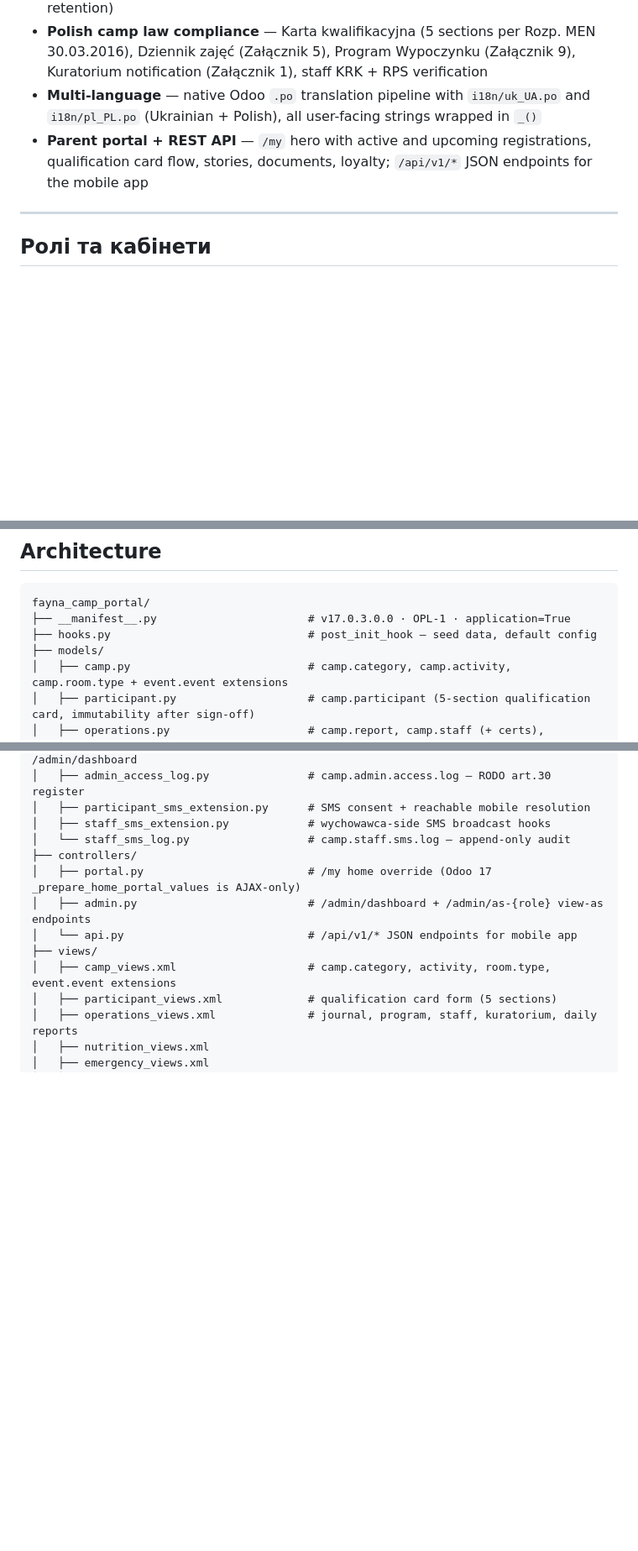
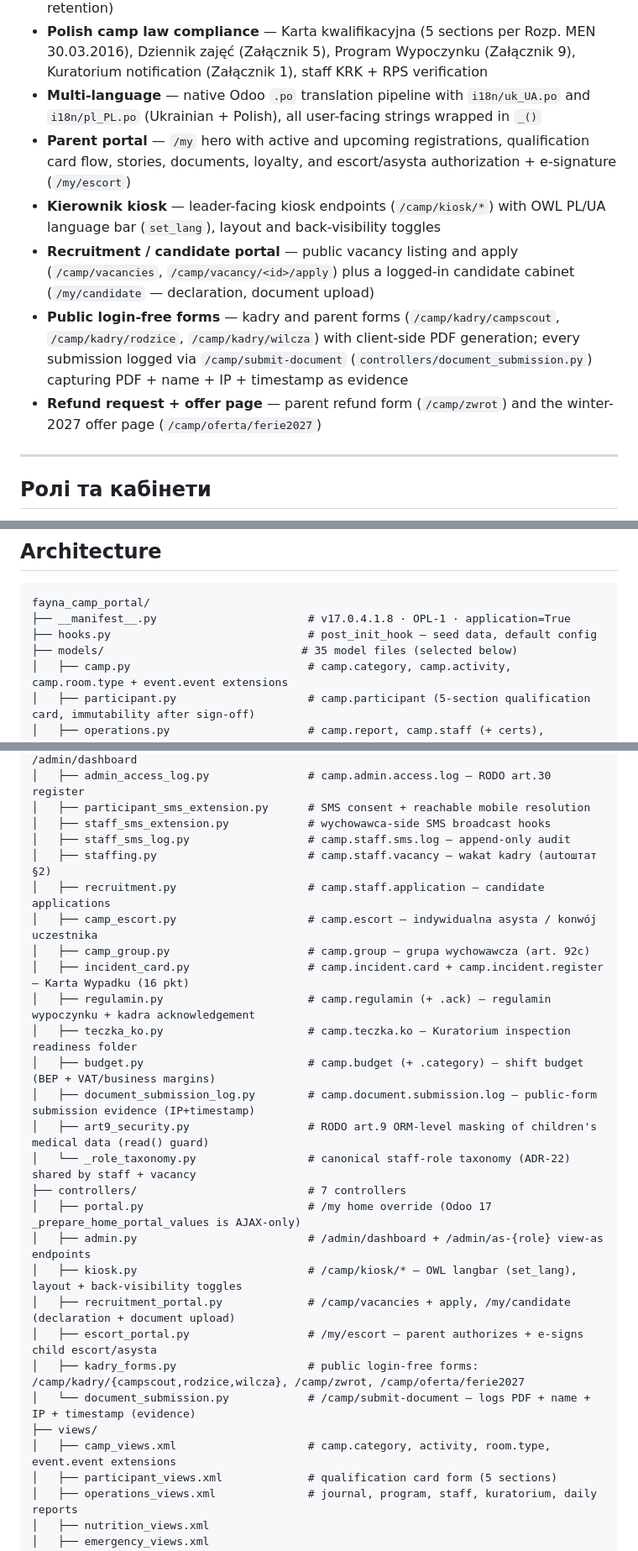
Before and after one commit to fayna-digital/fayna-campscout, a Markdown page: README.md, 3 parts joined by grey strips. Shown at 84% size. Rendered like a GitHub page; blank space fills up the shorter version.

Commit message:
docs: README під реальний код — прибрано фіктивний /api/v1, версія 17.0.4.1.8, clone-URL→fayna-campscout, +kiosk/recruitment/escort/kadry-форми (7 контролерів, 35 моделей); TZ +wilcza/zwrot/ferie2027

````diff
--- a/README.md
+++ b/README.md
@@ -27,7 +27,11 @@ Reference deployment: [CampScout](https://campscout.eu) — child summer camps i
 - **Admin dashboard with view-as** — Organizator lands on `/admin/dashboard`, can `/admin/as-{role}` impersonate any role using `with_user()` (preserves ACL, never sudo); every impersonation logged to `camp.admin.access.log` (RODO art.30, 7-year retention)
 - **Polish camp law compliance** — Karta kwalifikacyjna (5 sections per Rozp. MEN 30.03.2016), Dziennik zajęć (Załącznik 5), Program Wypoczynku (Załącznik 9), Kuratorium notification (Załącznik 1), staff KRK + RPS verification
 - **Multi-language** — native Odoo `.po` translation pipeline with `i18n/uk_UA.po` and `i18n/pl_PL.po` (Ukrainian + Polish), all user-facing strings wrapped in `_()`
-- **Parent portal + REST API** — `/my` hero with active and upcoming registrations, qualification card flow, stories, documents, loyalty; `/api/v1/*` JSON endpoints for the mobile app
+- **Parent portal** — `/my` hero with active and upcoming registrations, qualification card flow, stories, documents, loyalty, and escort/asysta authorization + e-signature (`/my/escort`)
+- **Kierownik kiosk** — leader-facing kiosk endpoints (`/camp/kiosk/*`) with OWL PL/UA language bar (`set_lang`), layout and back-visibility toggles
+- **Recruitment / candidate portal** — public vacancy listing and apply (`/camp/vacancies`, `/camp/vacancy/<id>/apply`) plus a logged-in candidate cabinet (`/my/candidate` — declaration, document upload)
+- **Public login-free forms** — kadry and parent forms (`/camp/kadry/campscout`, `/camp/kadry/rodzice`, `/camp/kadry/wilcza`) with client-side PDF generation; every submission logged via `/camp/submit-document` (`controllers/document_submission.py`) capturing PDF + name + IP + timestamp as evidence
+- **Refund request + offer page** — parent refund form (`/camp/zwrot`) and the winter-2027 offer page (`/camp/oferta/ferie2027`)
 
 ---
 
@@ -53,9 +57,9 @@ Reference deployment: [CampScout](https://campscout.eu) — child summer camps i
 
 ```
 fayna_camp_portal/
-├── __manifest__.py                       # v17.0.3.0.0 · OPL-1 · application=True
+├── __manifest__.py                       # v17.0.4.1.8 · OPL-1 · application=True
 ├── hooks.py                              # post_init_hook — seed data, default config
-├── models/
+├── models/                              # 35 model files (selected below)
 │   ├── camp.py                           # camp.category, camp.activity, camp.room.type + event.event extensions
 │   ├── participant.py                    # camp.participant (5-section qualification card, immutability after sign-off)
 │   ├── operations.py                     # camp.report, camp.staff (+ certs), camp.daily.report, camp.program.wypoczynku (Załącznik 9), camp.program.structured (+day+activity.line), camp.dziennik, camp.kuratorium.*
@@ -79,11 +83,26 @@ fayna_camp_portal/
 │   ├── admin_access_log.py               # camp.admin.access.log — RODO art.30 register
 │   ├── participant_sms_extension.py      # SMS consent + reachable mobile resolution
 │   ├── staff_sms_extension.py            # wychowawca-side SMS broadcast hooks
-│   └── staff_sms_log.py                  # camp.staff.sms.log — append-only audit
-├── controllers/
+│   ├── staff_sms_log.py                  # camp.staff.sms.log — append-only audit
+│   ├── staffing.py                       # camp.staff.vacancy — wakat kadry (autoштат §2)
+│   ├── recruitment.py                    # camp.staff.application — candidate applications
+│   ├── camp_escort.py                    # camp.escort — indywidualna asysta / konwój uczestnika
+│   ├── camp_group.py                     # camp.group — grupa wychowawcza (art. 92c)
+│   ├── incident_card.py                  # camp.incident.card + camp.incident.register — Karta Wypadku (16 pkt)
+│   ├── regulamin.py                      # camp.regulamin (+ .ack) — regulamin wypoczynku + kadra acknowledgement
+│   ├── teczka_ko.py                      # camp.teczka.ko — Kuratorium inspection readiness folder
+│   ├── budget.py                         # camp.budget (+ .category) — shift budget (BEP + VAT/business margins)
+│   ├── document_submission_log.py        # camp.document.submission.log — public-form submission evidence (IP+timestamp)
+│   ├── art9_security.py                  # RODO art.9 ORM-level masking of children's medical data (read() guard)
+│   └── _role_taxonomy.py                 # canonical staff-role taxonomy (ADR-22) shared by staff + vacancy
+├── controllers/                          # 7 controllers
 │   ├── portal.py                         # /my home override (Odoo 17 _prepare_home_portal_values is AJAX-only)
 │   ├── admin.py                          # /admin/dashboard + /admin/as-{role} view-as endpoints
-│   └── api.py                            # /api/v1/* JSON endpoints for mobile app
+│   ├── kiosk.py                          # /camp/kiosk/* — OWL langbar (set_lang), layout + back-visibility toggles
+│   ├── recruitment_portal.py             # /camp/vacancies + apply, /my/candidate (declaration + document upload)
+│   ├── escort_portal.py                  # /my/escort — parent authorizes + e-signs child escort/asysta
+│   ├── kadry_forms.py                    # public login-free forms: /camp/kadry/{campscout,rodzice,wilcza}, /camp/zwrot, /camp/oferta/ferie2027
+│   └── document_submission.py            # /camp/submit-document — logs PDF + name + IP + timestamp (evidence)
 ├── views/
 │   ├── camp_views.xml                    # camp.category, activity, room.type, event.event extensions
 │   ├── participant_views.xml             # qualification card form (5 sections)
````
Also changed, not shown: other parts of README.md (+4 -4 lines), docs/TZ.md (+4 -2 lines).
